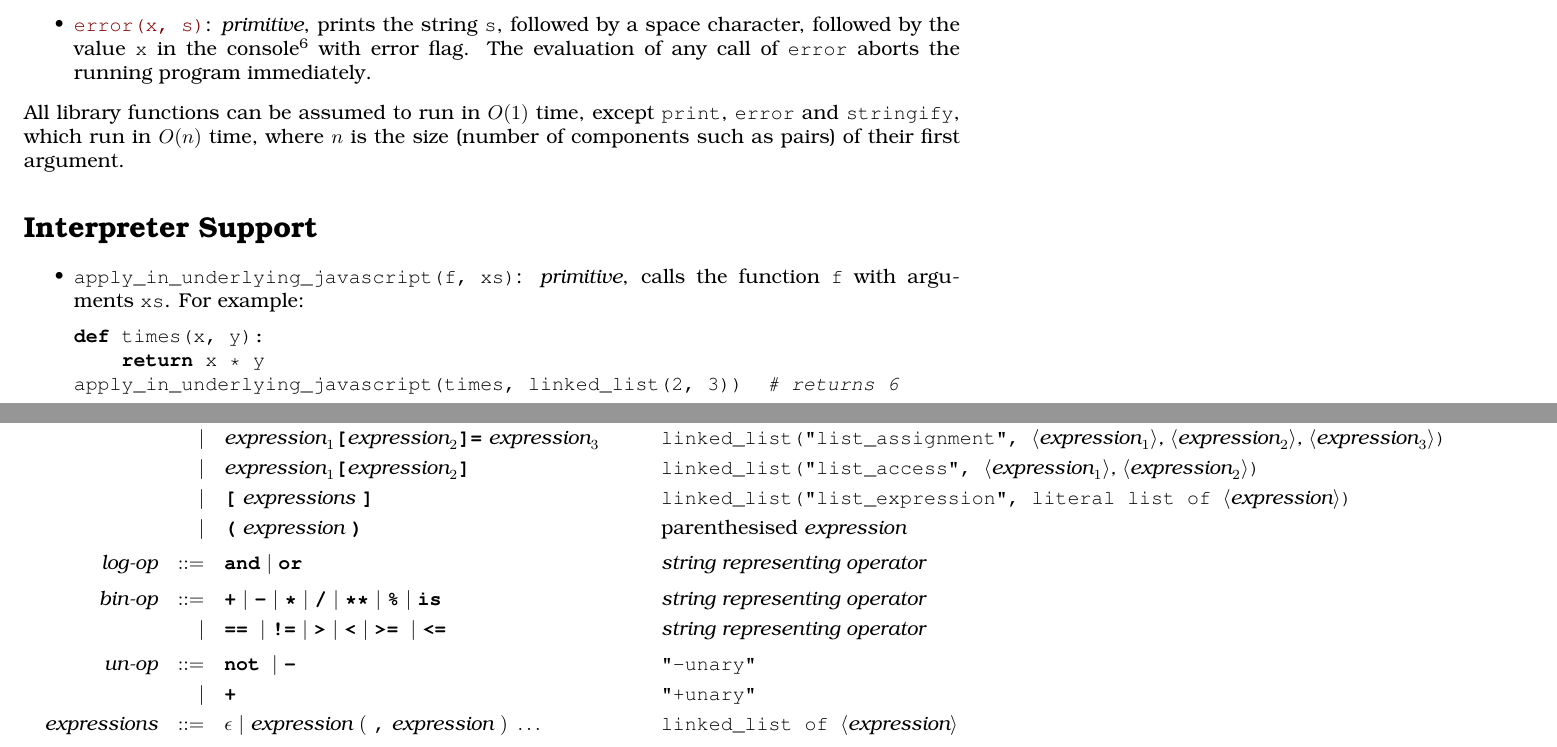
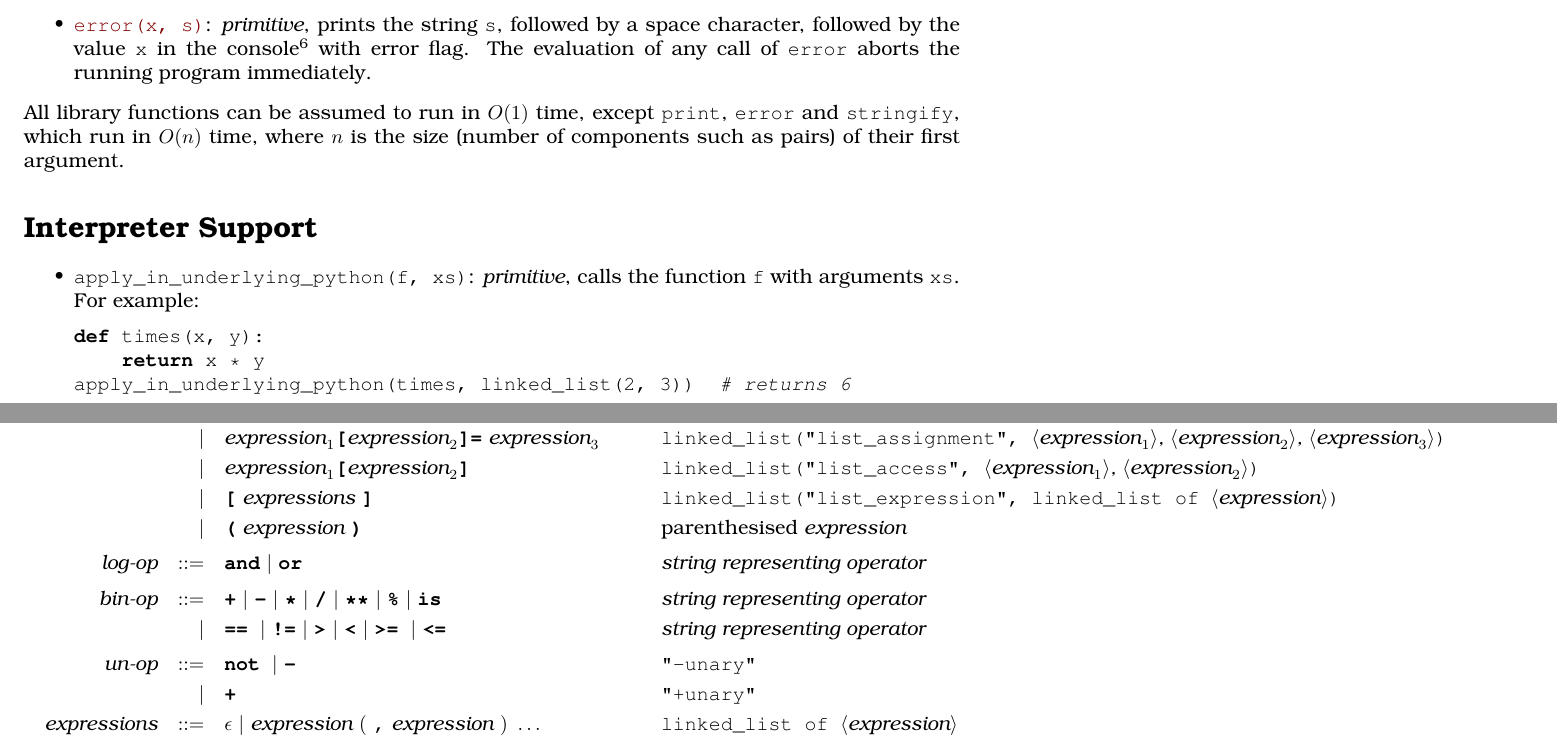
Before and after one commit to source-academy/py-slang, a LaTeX document (docs/specs/python_4.tex, which reads docs/specs/python_interpreter.tex): two parts of pages 9 and 12 of 15, joined at a grey line, cut so that both start at the same text. Compiled offline with pdfLaTeX.

Commit message:
update minor errors for for loop, [expr] and change underlying_python

```diff
--- a/docs/specs/python_interpreter.tex
+++ b/docs/specs/python_interpreter.tex
@@ -1,12 +1,12 @@
 \section*{Interpreter Support}
 
 \begin{itemize}
-\item \lstinline{apply_in_underlying_javascript(f, xs)}: \textit{primitive}, calls the function \lstinline{f}
+\item \lstinline{apply_in_underlying_python(f, xs)}: \textit{primitive}, calls the function \lstinline{f}
 with arguments \lstinline{xs}. For example:
 \begin{lstlisting}
 def times(x, y):
     return x * y
-apply_in_underlying_javascript(times, linked_list(2, 3))  # returns 6
+apply_in_underlying_python(times, linked_list(2, 3))  # returns 6
 \end{lstlisting}
 \item \lstinline{tokenize(x)}: \textit{primitive}, returns the literal list of tokens that results from tokenizing
   the string \lstinline{x} as a Source program. Each token is a string that contains the characters of
@@ -138,7 +138,7 @@ at the time when ``Run'' was last pressed.
 &&                       && |   &\quad &&   \textbf{\texttt{[}}\
                                             \textit{expressions}\
                                             \textbf{\texttt{]}}
-                                                           && \texttt{linked\_list("list\_expression", literal list of  } \langle \textit{expression}\rangle \texttt{)} \\
+                                                           && \texttt{linked\_list("list\_expression", linked\_list of  } \langle \textit{expression}\rangle \texttt{)} \\
 % &&                       && |   &\quad &&  \textbf{\texttt{new}}\ \textit{expression}
 %                                                           && \texttt{linked\_list("new\_expression",}\ \langle  \textit{expression} \rangle \texttt{)} \\
 %&&                       && |   &\quad &&  \textit{expression}\ \textbf{\texttt{.}}\ \textit{name}
```
Also changed, not shown: docs/specs/python_interpreter.tex (2 more changed lines).
